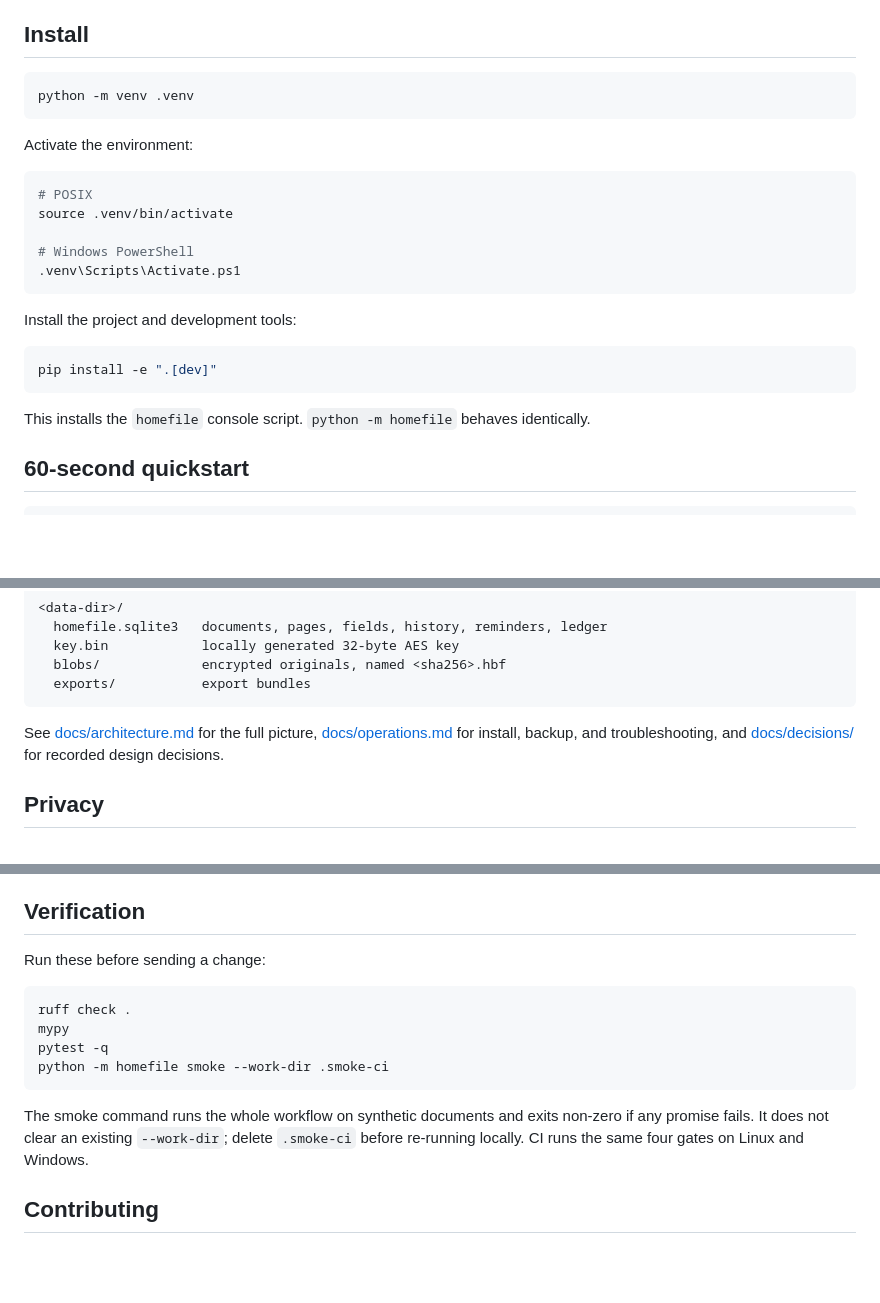
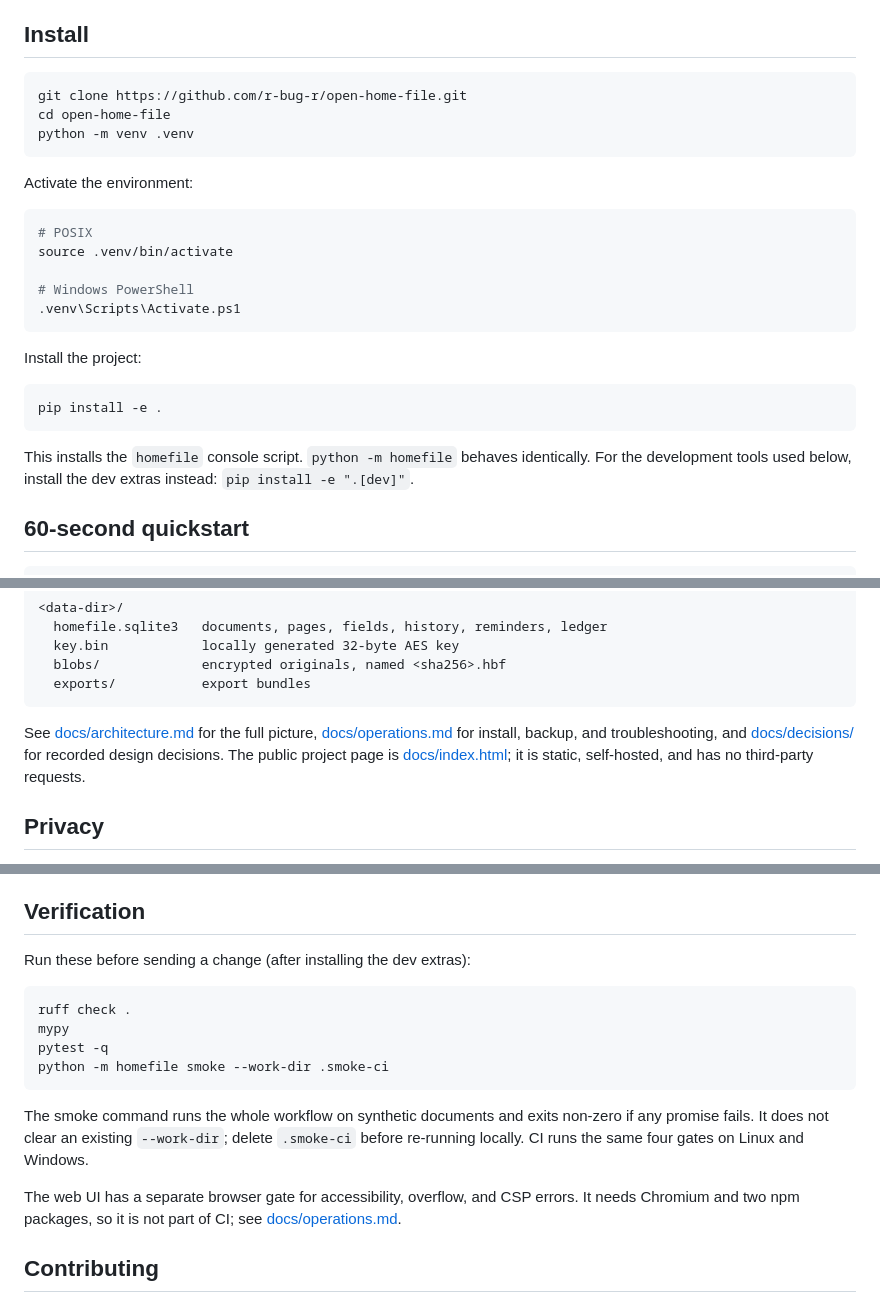
Before and after one commit to r-bug-r/open-home-file, a Markdown page: README.md, 3 parts joined by grey strips. Rendered like a GitHub page; blank space fills up the shorter version.

Commit message:
docs: document the review workflow and launch status

````diff
--- a/README.md
+++ b/README.md
@@ -25,6 +35,8 @@ The storage format, CLI flags, and HTTP routes may change before 1.0. There is n
 ## Install
 
 ```bash
+git clone https://github.com/r-bug-r/open-home-file.git
+cd open-home-file
 python -m venv .venv
 ```
 
@@ -38,13 +50,13 @@ source .venv/bin/activate
 .venv\Scripts\Activate.ps1
 ```
 
-Install the project and development tools:
+Install the project:
 
 ```bash
-pip install -e ".[dev]"
+pip install -e .
 ```
 
-This installs the `homefile` console script. `python -m homefile` behaves identically.
+This installs the `homefile` console script. `python -m homefile` behaves identically. For the development tools used below, install the dev extras instead: `pip install -e ".[dev]"`.
 
 ## 60-second quickstart
 
@@ -161,7 +174,7 @@ Data directory layout:
   exports/           export bundles
 ```
 
-See [docs/architecture.md](docs/architecture.md) for the full picture, [docs/operations.md](docs/operations.md) for install, backup, and troubleshooting, and [docs/decisions/](docs/decisions/) for recorded design decisions.
+See [docs/architecture.md](docs/architecture.md) for the full picture, [docs/operations.md](docs/operations.md) for install, backup, and troubleshooting, and [docs/decisions/](docs/decisions/) for recorded design decisions. The public project page is [docs/index.html](docs/index.html); it is static, self-hosted, and has no third-party requests.
 
 ## Privacy
 
@@ -183,7 +196,7 @@ More detail is in [docs/privacy.md](docs/privacy.md) and [docs/threat-model.md](
 
 ## Verification
 
-Run these before sending a change:
+Run these before sending a change (after installing the dev extras):
 
 ```bash
 ruff check .
@@ -194,6 +207,8 @@ python -m homefile smoke --work-dir .smoke-ci
 
 The smoke command runs the whole workflow on synthetic documents and exits non-zero if any promise fails. It does not clear an existing `--work-dir`; delete `.smoke-ci` before re-running locally. CI runs the same four gates on Linux and Windows.
 
+The web UI has a separate browser gate for accessibility, overflow, and CSP errors. It needs Chromium and two npm packages, so it is not part of CI; see [docs/operations.md](docs/operations.md#ui-gate-optional-needs-a-browser).
+
 ## Contributing
 
 See [CONTRIBUTING.md](CONTRIBUTING.md), [GOVERNANCE.md](GOVERNANCE.md), and the [code of conduct](CODE_OF_CONDUCT.md). Report vulnerabilities privately as described in [SECURITY.md](SECURITY.md).
````
Also changed, not shown: other parts of README.md (+11 -0 lines).
